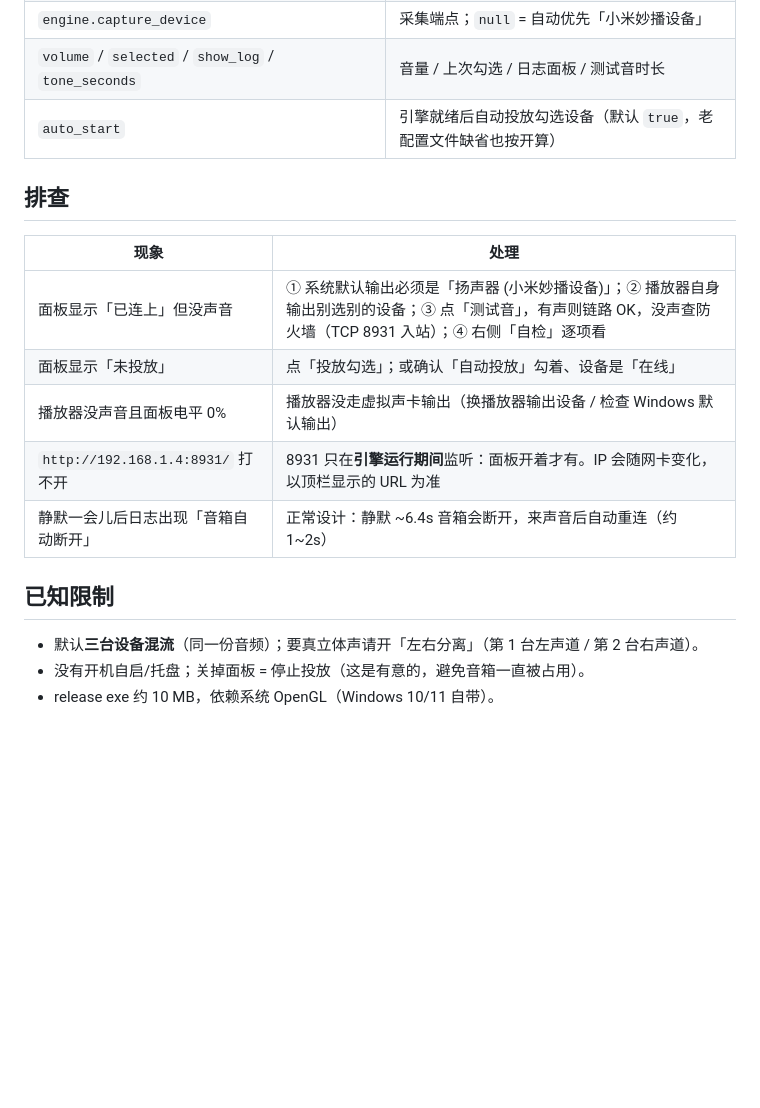
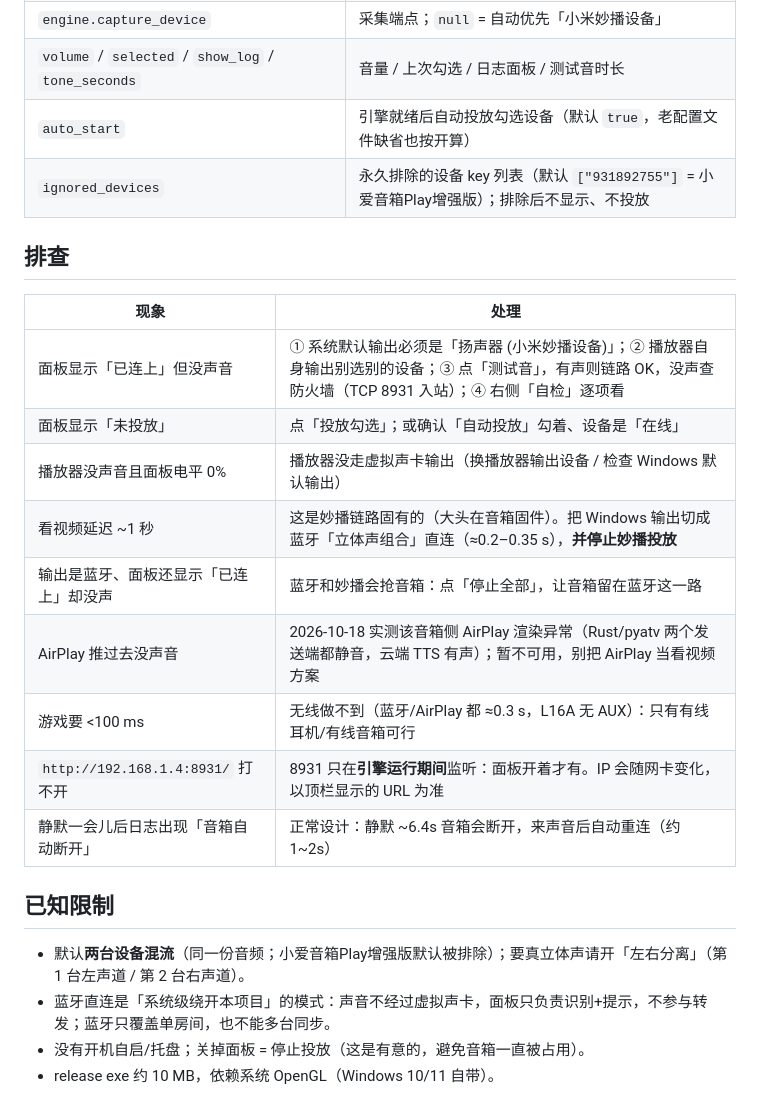
Before and after one commit to wakewow/stereo-link, a Markdown page: docs/desktop-gui.md, the part around the change printed below. Rendered like a GitHub page; blank space fills up the shorter version.

```diff
--- a/docs/desktop-gui.md
+++ b/docs/desktop-gui.md
@@ -77,6 +109,7 @@ debug 版带控制台（方便看日志），release 版是无控制台窗口的
 | `engine.capture_device` | 采集端点；`null` = 自动优先「小米妙播设备」 |
 | `volume` / `selected` / `show_log` / `tone_seconds` | 音量 / 上次勾选 / 日志面板 / 测试音时长 |
 | `auto_start` | 引擎就绪后自动投放勾选设备（默认 `true`，老配置文件缺省也按开算） |
+| `ignored_devices` | 永久排除的设备 key 列表（默认 `["931892755"]` = 小爱音箱Play增强版）；排除后不显示、不投放 |
 
 ## 排查
 
@@ -85,12 +118,17 @@ debug 版带控制台（方便看日志），release 版是无控制台窗口的
 | 面板显示「已连上」但没声音 | ① 系统默认输出必须是「扬声器 (小米妙播设备)」；② 播放器自身输出别选别的设备；③ 点「测试音」，有声则链路 OK，没声查防火墙（TCP 8931 入站）；④ 右侧「自检」逐项看 |
 | 面板显示「未投放」 | 点「投放勾选」；或确认「自动投放」勾着、设备是「在线」 |
 | 播放器没声音且面板电平 0% | 播放器没走虚拟声卡输出（换播放器输出设备 / 检查 Windows 默认输出） |
+| 看视频延迟 ~1 秒 | 这是妙播链路固有的（大头在音箱固件）。把 Windows 输出切成蓝牙「立体声组合」直连（≈0.2–0.35 s），**并停止妙播投放** |
+| 输出是蓝牙、面板还显示「已连上」却没声 | 蓝牙和妙播会抢音箱：点「停止全部」，让音箱留在蓝牙这一路 |
+| AirPlay 推过去没声音 | 2026-10-18 实测该音箱侧 AirPlay 渲染异常（Rust/pyatv 两个发送端都静音，云端 TTS 有声）；暂不可用，别把 AirPlay 当看视频方案 |
+| 游戏要 <100 ms | 无线做不到（蓝牙/AirPlay 都 ≈0.3 s，L16A 无 AUX）：只有有线耳机/有线音箱可行 |
 | `http://192.168.1.4:8931/` 打不开 | 8931 只在**引擎运行期间**监听：面板开着才有。IP 会随网卡变化，以顶栏显示的 URL 为准 |
 | 静默一会儿后日志出现「音箱自动断开」 | 正常设计：静默 ~6.4s 音箱会断开，来声音后自动重连（约 1~2s） |
 
 ## 已知限制
 
-- 默认**三台设备混流**（同一份音频）；要真立体声请开「左右分离」（第 1 台左声道 / 第 2 台右声道）。
+- 默认**两台设备混流**（同一份音频；小爱音箱Play增强版默认被排除）；要真立体声请开「左右分离」（第 1 台左声道 / 第 2 台右声道）。
+- 蓝牙直连是「系统级绕开本项目」的模式：声音不经过虚拟声卡，面板只负责识别+提示，不参与转发；蓝牙只覆盖单房间，也不能多台同步。
 - 没有开机自启/托盘；关掉面板 = 停止投放（这是有意的，避免音箱一直被占用）。
 - release exe 约 10 MB，依赖系统 OpenGL（Windows 10/11 自带）。
 
```
Also changed, not shown: other parts of docs/desktop-gui.md (+32 -0 lines), README.md (+5 -1 lines), docs/images/desktop-gui-bluetooth.png (added), 11 other files.
